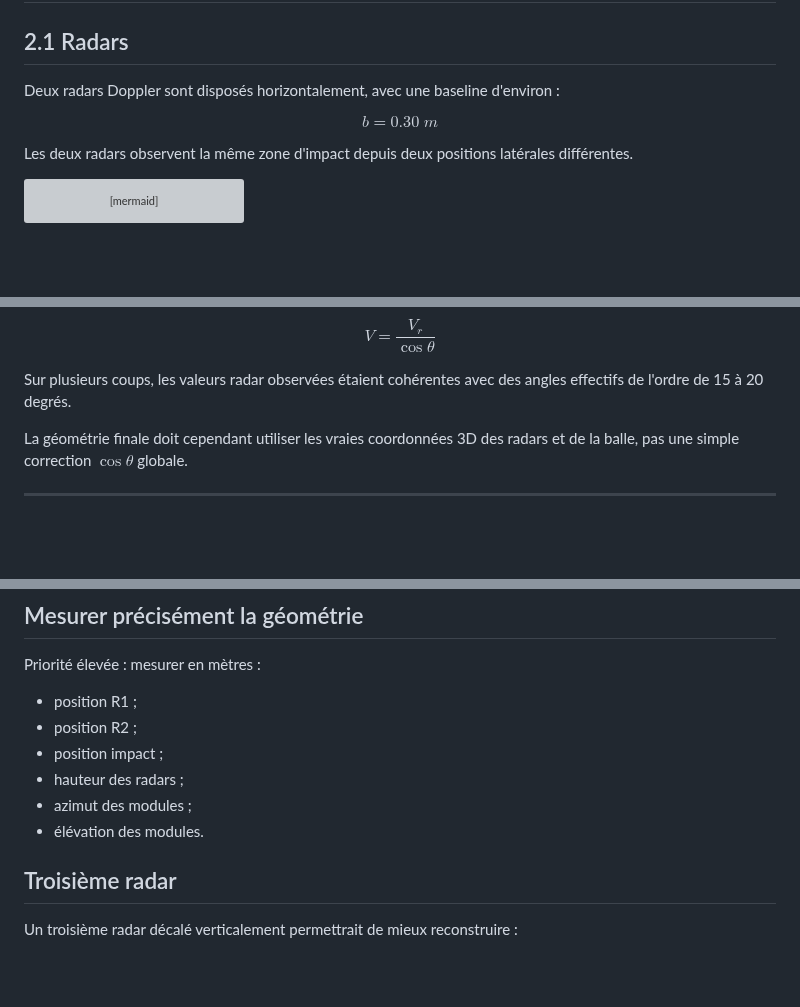
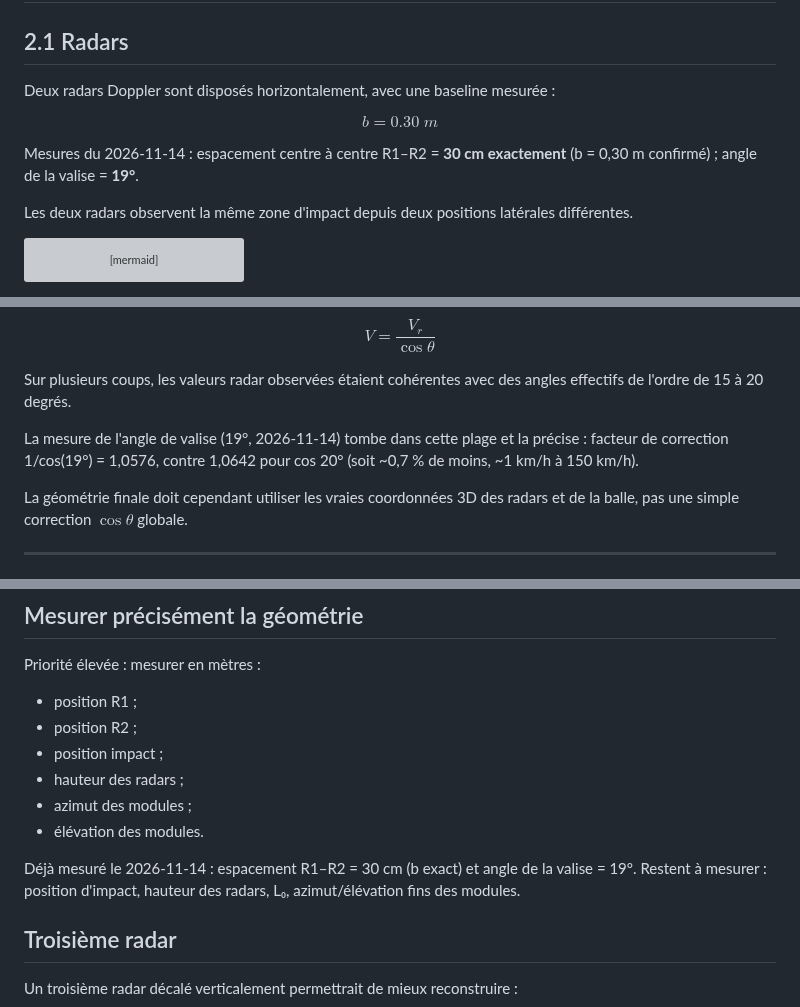
Before and after one commit to philippematthieu/CaptureGolfBallRadar, a Markdown page: docs/Golf Radar.md, 3 parts joined by grey strips. Rendered like a GitHub page; blank space fills up the shorter version; grey boxes are pictures that could not be loaded.

```diff
--- a/docs/Golf Radar.md
+++ b/docs/Golf Radar.md
@@ -67,11 +67,13 @@ flowchart LR
 
 ## 2.1 Radars
 
-Deux radars Doppler sont disposés horizontalement, avec une baseline d'environ :
+Deux radars Doppler sont disposés horizontalement, avec une baseline mesurée :
 
 $$
 \boxed{b = 0.30\;m}
 $$
+
+Mesures du 2026-11-14 : espacement centre à centre R1–R2 = **30 cm exactement** (b = 0,30 m confirmé) ; angle de la valise = **19°**.
 
 Les deux radars observent la même zone d'impact depuis deux positions latérales différentes.
 
@@ -254,6 +256,8 @@ $$
 $$
 
 Sur plusieurs coups, les valeurs radar observées étaient cohérentes avec des angles effectifs de l'ordre de 15 à 20 degrés.
+
+La mesure de l'angle de valise (19°, 2026-11-14) tombe dans cette plage et la précise : facteur de correction 1/cos(19°) = 1,0576, contre 1,0642 pour cos 20° (soit ~0,7 % de moins, ~1 km/h à 150 km/h).
 
 La géométrie finale doit cependant utiliser les vraies coordonnées 3D des radars et de la balle, pas une simple correction $\cos\theta$ globale.
 
@@ -1481,6 +1485,8 @@ Priorité élevée : mesurer en mètres :
 - azimut des modules ;
 - élévation des modules.
 
+Déjà mesuré le 2026-11-14 : espacement R1–R2 = 30 cm (b exact) et angle de la valise = 19°. Restent à mesurer : position d'impact, hauteur des radars, L₀, azimut/élévation fins des modules.
+
 ## Troisième radar
 
 Un troisième radar décalé verticalement permettrait de mieux reconstruire :
```
Also changed, not shown: docs/Golf Radar_EN.md (+7 -1 lines).
